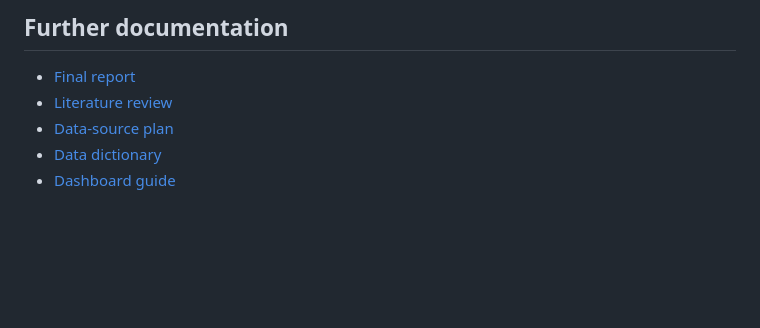
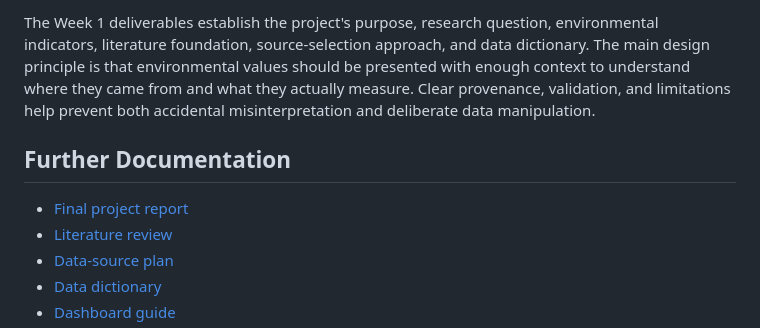
Before and after one commit to AndrewY3955/Project, a Markdown page: docs/week1_deliverables.md, the part around one of its changes. Rendered like a GitHub page; blank space fills up the shorter version.

```diff
--- a/docs/week1_deliverables.md
+++ b/docs/week1_deliverables.md
@@ -47,7 +57,9 @@ The Week 1 deliverables establish the research question, environmental indicator
 
-## Further documentation
+The Week 1 deliverables establish the project's purpose, research question, environmental indicators, literature foundation, source-selection approach, and data dictionary. The main design principle is that environmental values should be presented with enough context to understand where they came from and what they actually measure. Clear provenance, validation, and limitations help prevent both accidental misinterpretation and deliberate data manipulation.
 
-- [Final report](final_report.md)
+## Further Documentation
+
+- [Final project report](final_report.md)
 - [Literature review](literature_review.md)
 - [Data-source plan](data_source_plan.md)
 - [Data dictionary](data_dictionary.md)
```
Also changed, not shown: other parts of docs/week1_deliverables.md (+32 -22 lines).
